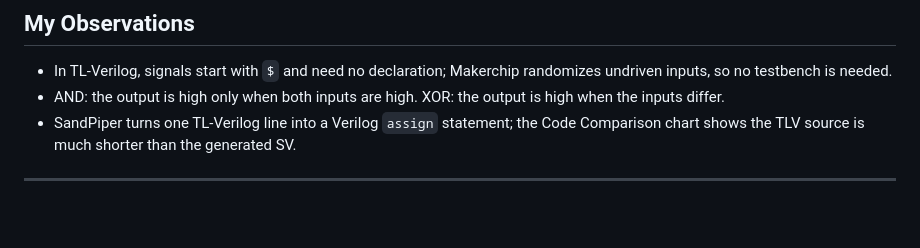
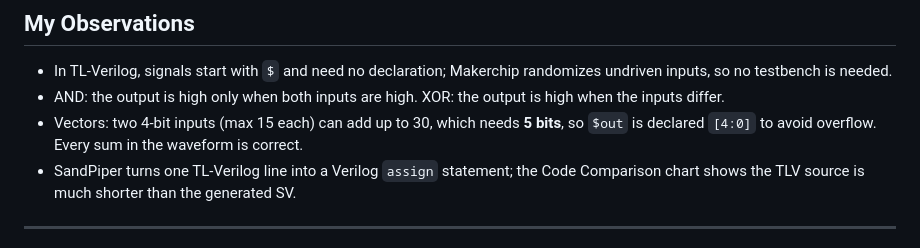
Before and after one commit to tinisusanphd2025-eng/Tini_RISCV_myth, a Markdown page: day3/20-RV_D3SK1_L3_Labs_for_Combinational_Logic.md, the part around one of its changes. Rendered like a GitHub page; blank space fills up the shorter version.

Commit message:
D3SK1 L3: add vectors lab screenshot and waveform check
Co-Authored-By: Claude Opus 5.5 <noreply@anthropic.com>
Claude-Session: https://claude.ai/code/session_01UBMH46hSLoQx6VXhg3c9Uq

```diff
--- a/day3/20-RV_D3SK1_L3_Labs_for_Combinational_Logic.md
+++ b/day3/20-RV_D3SK1_L3_Labs_for_Combinational_Logic.md
@@ -79,6 +88,7 @@ Inputs that are not assigned (for example `$in1`, `$in2`) get **random values**
 
 - In TL-Verilog, signals start with `$` and need no declaration; Makerchip randomizes undriven inputs, so no testbench is needed.
 - AND: the output is high only when both inputs are high. XOR: the output is high when the inputs differ.
+- Vectors: two 4-bit inputs (max 15 each) can add up to 30, which needs **5 bits**, so `$out` is declared `[4:0]` to avoid overflow. Every sum in the waveform is correct.
 - SandPiper turns one TL-Verilog line into a Verilog `assign` statement; the Code Comparison chart shows the TLV source is much shorter than the generated SV.
 
 ---
```
Also changed, not shown: other parts of day3/20-RV_D3SK1_L3_Labs_for_Combinational_Logic.md (+11 -2 lines), day3/images/lec20_vectors.png (added).
